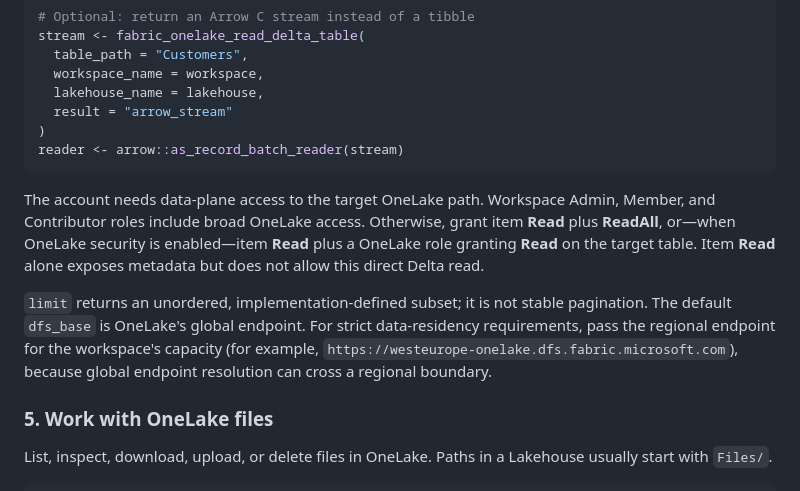
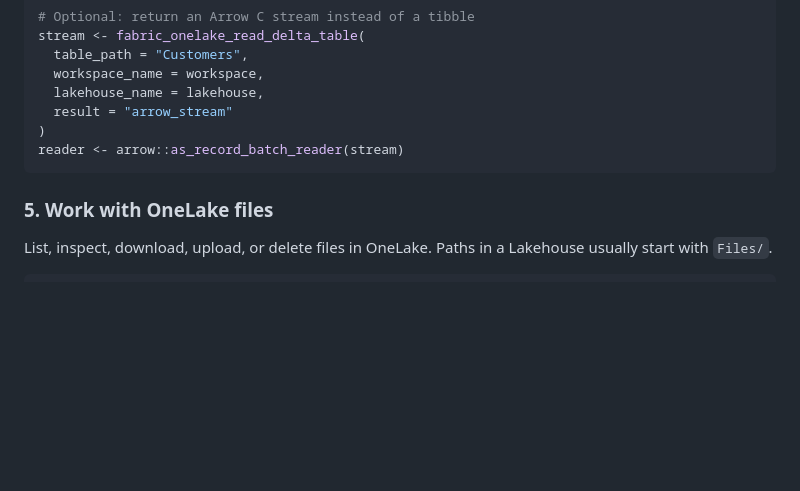
Before and after one commit to KennispuntTwente/fabricQueryR, a Markdown page: README.md, the part around the change. GitHub-like rendering; blank space fills up the shorter version.

````diff
--- a/README.md
+++ b/README.md
@@ -176,19 +176,6 @@ stream <- fabric_onelake_read_delta_table(
 reader <- arrow::as_record_batch_reader(stream)
 ```
 
-The account needs data-plane access to the target OneLake path. Workspace
-Admin, Member, and Contributor roles include broad OneLake access. Otherwise,
-grant item **Read** plus **ReadAll**, or—when OneLake security is enabled—item
-**Read** plus a OneLake role granting **Read** on the target table. Item **Read**
-alone exposes metadata but does not allow this direct Delta read.
-
-`limit` returns an unordered, implementation-defined subset; it is not stable
-pagination. The default `dfs_base` is OneLake's global endpoint. For strict
-data-residency requirements, pass the regional endpoint for the workspace's
-capacity (for example,
-`https://westeurope-onelake.dfs.fabric.microsoft.com`), because global endpoint
-resolution can cross a regional boundary.
-
 ### 5. Work with OneLake files
 
 List, inspect, download, upload, or delete files in OneLake.
````
